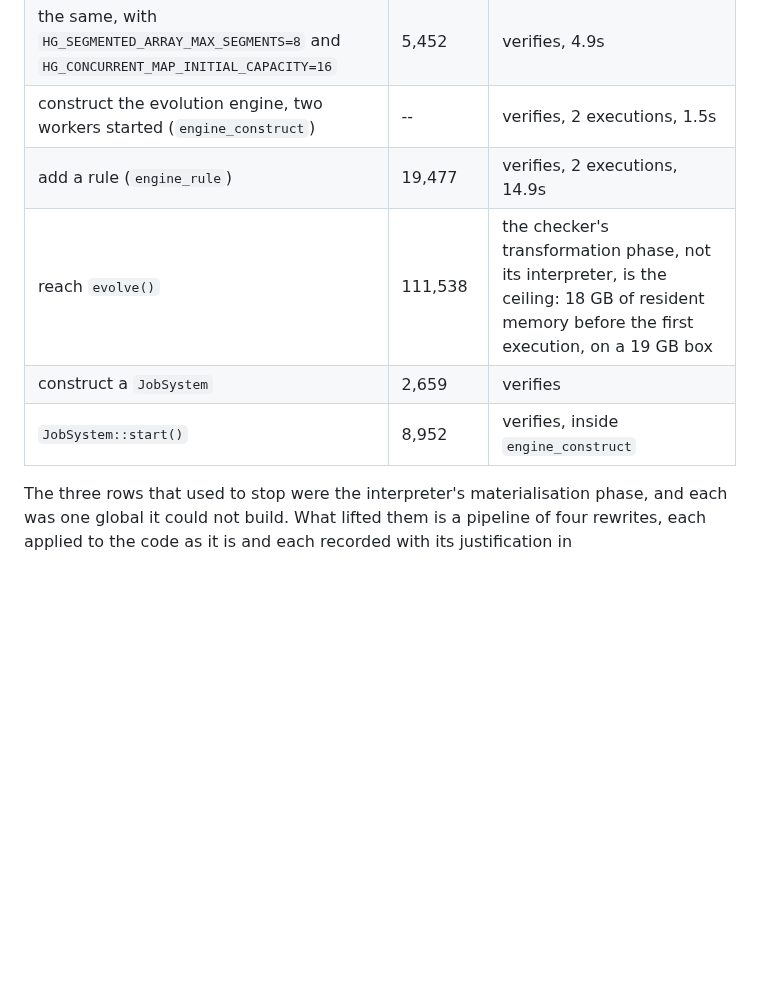
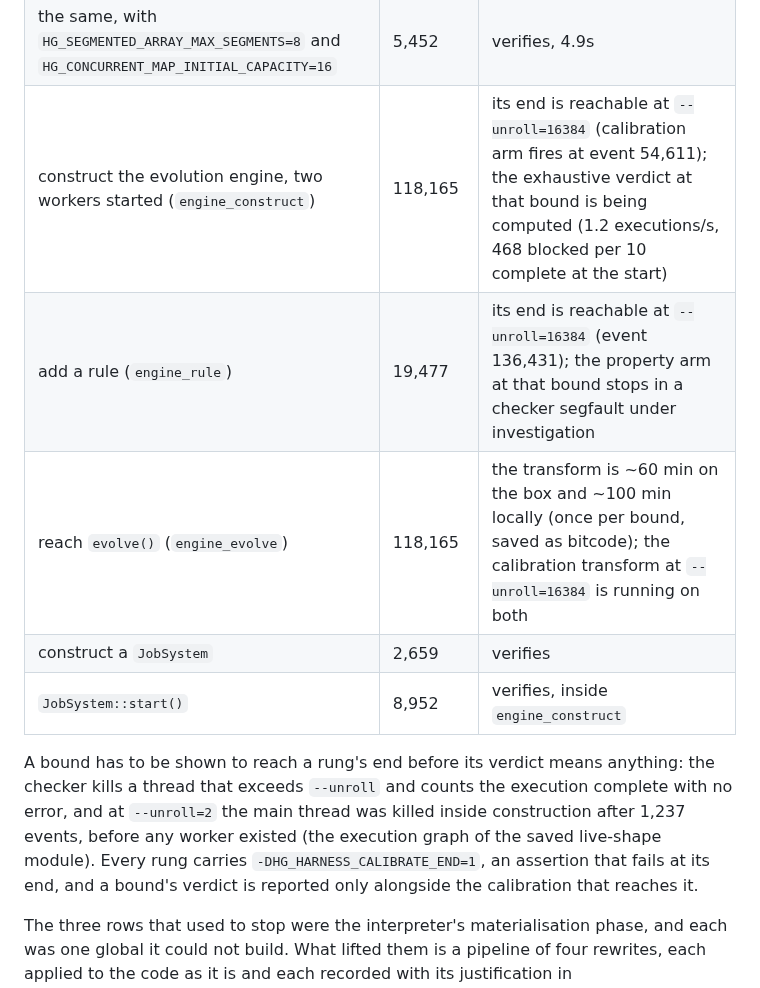
Before and after one commit to WolframInstitute/HypergraphRewritingEngine, a Markdown page: docs/VERIFICATION_STATUS.md, the part around the change. Drawn GitHub-style; blank space fills up the shorter version.

Commit message:
docs: the full-engine rungs state their calibrated bound, and the substitution table has the new rows
The coverage table's "verifies, 2 executions" rows for engine_construct and
engine_rule described verdicts at --unroll=2, under which the main thread is
killed inside construction; the rows now carry the bound at which each rung's
end is reachable (16384, calibration arm) and the state of the exhaustive
verdict at that bound. The README's unroll row states the per-entry bound,
the kill, and the calibration arm, and the table gains the capacity knobs,
the affinity backend, sched_yield and the stats-only instrument storage.

```diff
--- a/docs/VERIFICATION_STATUS.md
+++ b/docs/VERIFICATION_STATUS.md
@@ -59,11 +59,18 @@ what `main` reaches:
 |---|---|---|
 | construct a `Hypergraph` | 5,452 | verifies, 118.7s |
 | the same, with `HG_SEGMENTED_ARRAY_MAX_SEGMENTS=8` and `HG_CONCURRENT_MAP_INITIAL_CAPACITY=16` | 5,452 | verifies, 4.9s |
-| construct the evolution engine, two workers started (`engine_construct`) | -- | verifies, 2 executions, 1.5s |
-| add a rule (`engine_rule`) | 19,477 | verifies, 2 executions, 14.9s |
-| reach `evolve()` | 111,538 | the checker's transformation phase, not its interpreter, is the ceiling: 18 GB of resident memory before the first execution, on a 19 GB box |
+| construct the evolution engine, two workers started (`engine_construct`) | 118,165 | its end is reachable at `--unroll=16384` (calibration arm fires at event 54,611); the exhaustive verdict at that bound is being computed (1.2 executions/s, 468 blocked per 10 complete at the start) |
+| add a rule (`engine_rule`) | 19,477 | its end is reachable at `--unroll=16384` (event 136,431); the property arm at that bound stops in a checker segfault under investigation |
+| reach `evolve()` (`engine_evolve`) | 118,165 | the transform is ~60 min on the box and ~100 min locally (once per bound, saved as bitcode); the calibration transform at `--unroll=16384` is running on both |
 | construct a `JobSystem` | 2,659 | verifies |
 | `JobSystem::start()` | 8,952 | verifies, inside `engine_construct` |
+
+A bound has to be shown to reach a rung's end before its verdict means anything: the checker
+kills a thread that exceeds `--unroll` and counts the execution complete with no error, and at
+`--unroll=2` the main thread was killed inside construction after 1,237 events, before any
+worker existed (the execution graph of the saved live-shape module). Every rung carries
+`-DHG_HARNESS_CALIBRATE_END=1`, an assertion that fails at its end, and a bound's verdict is
+reported only alongside the calibration that reaches it.
 
 The three rows that used to stop were the interpreter's materialisation phase, and each was one
 global it could not build. What lifted them is a pipeline of four rewrites, each applied to the
```
Also changed, not shown: verification/genmc/README.md (+5 -1 lines).
